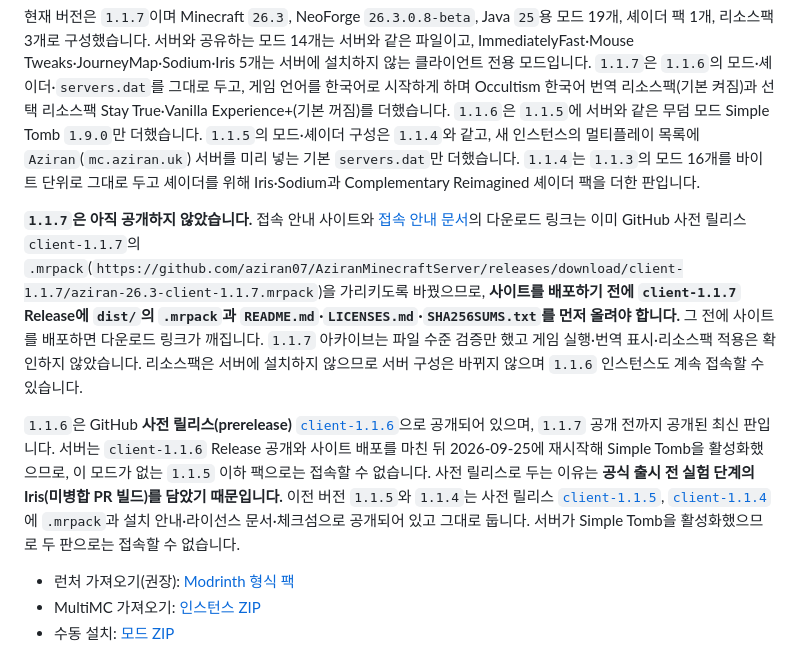
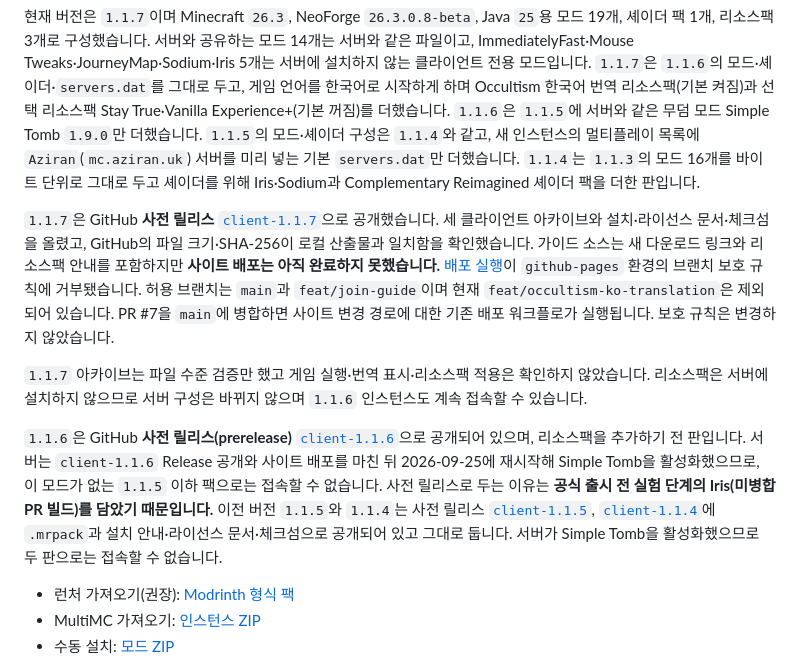
Before and after one commit to aziran07/AziranMinecraftServer, a Markdown page: README.md, the part around the change. Drawn GitHub-style.

Commit message:
Record client 1.1.7 release and Pages deployment restriction

```diff
--- a/README.md
+++ b/README.md
@@ -56,9 +56,11 @@ docker compose ps
 
 현재 버전은 `1.1.7`이며 Minecraft `26.3`, NeoForge `26.3.0.8-beta`, Java `25`용 모드 19개, 셰이더 팩 1개, 리소스팩 3개로 구성했습니다. 서버와 공유하는 모드 14개는 서버와 같은 파일이고, ImmediatelyFast·Mouse Tweaks·JourneyMap·Sodium·Iris 5개는 서버에 설치하지 않는 클라이언트 전용 모드입니다. `1.1.7`은 `1.1.6`의 모드·셰이더·`servers.dat`를 그대로 두고, 게임 언어를 한국어로 시작하게 하며 Occultism 한국어 번역 리소스팩(기본 켜짐)과 선택 리소스팩 Stay True·Vanilla Experience+(기본 꺼짐)를 더했습니다. `1.1.6`은 `1.1.5`에 서버와 같은 무덤 모드 Simple Tomb `1.9.0`만 더했습니다. `1.1.5`의 모드·셰이더 구성은 `1.1.4`와 같고, 새 인스턴스의 멀티플레이 목록에 `Aziran`(`mc.aziran.uk`) 서버를 미리 넣는 기본 `servers.dat`만 더했습니다. `1.1.4`는 `1.1.3`의 모드 16개를 바이트 단위로 그대로 두고 셰이더를 위해 Iris·Sodium과 Complementary Reimagined 셰이더 팩을 더한 판입니다.
 
-**`1.1.7`은 아직 공개하지 않았습니다.** 접속 안내 사이트와 [접속 안내 문서](docs/JOIN_GUIDE.md)의 다운로드 링크는 이미 GitHub 사전 릴리스 `client-1.1.7`의 `.mrpack`(`https://github.com/aziran07/AziranMinecraftServer/releases/download/client-1.1.7/aziran-26.3-client-1.1.7.mrpack`)을 가리키도록 바꿨으므로, **사이트를 배포하기 전에 `client-1.1.7` Release에 `dist/`의 `.mrpack`과 `README.md`·`LICENSES.md`·`SHA256SUMS.txt`를 먼저 올려야 합니다.** 그 전에 사이트를 배포하면 다운로드 링크가 깨집니다. `1.1.7` 아카이브는 파일 수준 검증만 했고 게임 실행·번역 표시·리소스팩 적용은 확인하지 않았습니다. 리소스팩은 서버에 설치하지 않으므로 서버 구성은 바뀌지 않으며 `1.1.6` 인스턴스도 계속 접속할 수 있습니다.
+`1.1.7`은 GitHub **사전 릴리스** [`client-1.1.7`](https://github.com/aziran07/AziranMinecraftServer/releases/tag/client-1.1.7)으로 공개했습니다. 세 클라이언트 아카이브와 설치·라이선스 문서·체크섬을 올렸고, GitHub의 파일 크기·SHA-256이 로컬 산출물과 일치함을 확인했습니다. 가이드 소스는 새 다운로드 링크와 리소스팩 안내를 포함하지만 **사이트 배포는 아직 완료하지 못했습니다.** [배포 실행](https://github.com/aziran07/AziranMinecraftServer/actions/runs/36117840610)이 `github-pages` 환경의 브랜치 보호 규칙에 거부됐습니다. 허용 브랜치는 `main`과 `feat/join-guide`이며 현재 `feat/occultism-ko-translation`은 제외되어 있습니다. PR #7을 `main`에 병합하면 사이트 변경 경로에 대한 기존 배포 워크플로가 실행됩니다. 보호 규칙은 변경하지 않았습니다.
 
-`1.1.6`은 GitHub **사전 릴리스(prerelease)** [`client-1.1.6`](https://github.com/aziran07/AziranMinecraftServer/releases/tag/client-1.1.6)으로 공개되어 있으며, `1.1.7` 공개 전까지 공개된 최신 판입니다. 서버는 `client-1.1.6` Release 공개와 사이트 배포를 마친 뒤 2026-09-25에 재시작해 Simple Tomb을 활성화했으므로, 이 모드가 없는 `1.1.5` 이하 팩으로는 접속할 수 없습니다. 사전 릴리스로 두는 이유는 **공식 출시 전 실험 단계의 Iris(미병합 PR 빌드)를 담았기 때문입니다.** 이전 버전 `1.1.5`와 `1.1.4`는 사전 릴리스 [`client-1.1.5`](https://github.com/aziran07/AziranMinecraftServer/releases/tag/client-1.1.5), [`client-1.1.4`](https://github.com/aziran07/AziranMinecraftServer/releases/tag/client-1.1.4)에 `.mrpack`과 설치 안내·라이선스 문서·체크섬으로 공개되어 있고 그대로 둡니다. 서버가 Simple Tomb을 활성화했으므로 두 판으로는 접속할 수 없습니다.
+`1.1.7` 아카이브는 파일 수준 검증만 했고 게임 실행·번역 표시·리소스팩 적용은 확인하지 않았습니다. 리소스팩은 서버에 설치하지 않으므로 서버 구성은 바뀌지 않으며 `1.1.6` 인스턴스도 계속 접속할 수 있습니다.
+
+`1.1.6`은 GitHub **사전 릴리스(prerelease)** [`client-1.1.6`](https://github.com/aziran07/AziranMinecraftServer/releases/tag/client-1.1.6)으로 공개되어 있으며, 리소스팩을 추가하기 전 판입니다. 서버는 `client-1.1.6` Release 공개와 사이트 배포를 마친 뒤 2026-09-25에 재시작해 Simple Tomb을 활성화했으므로, 이 모드가 없는 `1.1.5` 이하 팩으로는 접속할 수 없습니다. 사전 릴리스로 두는 이유는 **공식 출시 전 실험 단계의 Iris(미병합 PR 빌드)를 담았기 때문입니다.** 이전 버전 `1.1.5`와 `1.1.4`는 사전 릴리스 [`client-1.1.5`](https://github.com/aziran07/AziranMinecraftServer/releases/tag/client-1.1.5), [`client-1.1.4`](https://github.com/aziran07/AziranMinecraftServer/releases/tag/client-1.1.4)에 `.mrpack`과 설치 안내·라이선스 문서·체크섬으로 공개되어 있고 그대로 둡니다. 서버가 Simple Tomb을 활성화했으므로 두 판으로는 접속할 수 없습니다.
 
 - 런처 가져오기(권장): [Modrinth 형식 팩](dist/aziran-26.3-client-1.1.7.mrpack)
 - MultiMC 가져오기: [인스턴스 ZIP](dist/aziran-26.3-client-1.1.7-multimc.zip)
```
Also changed, not shown: docs/JOIN_GUIDE.md (+6 -1 lines), docs/PROJECT_MAP.md (+1 -1 lines).
